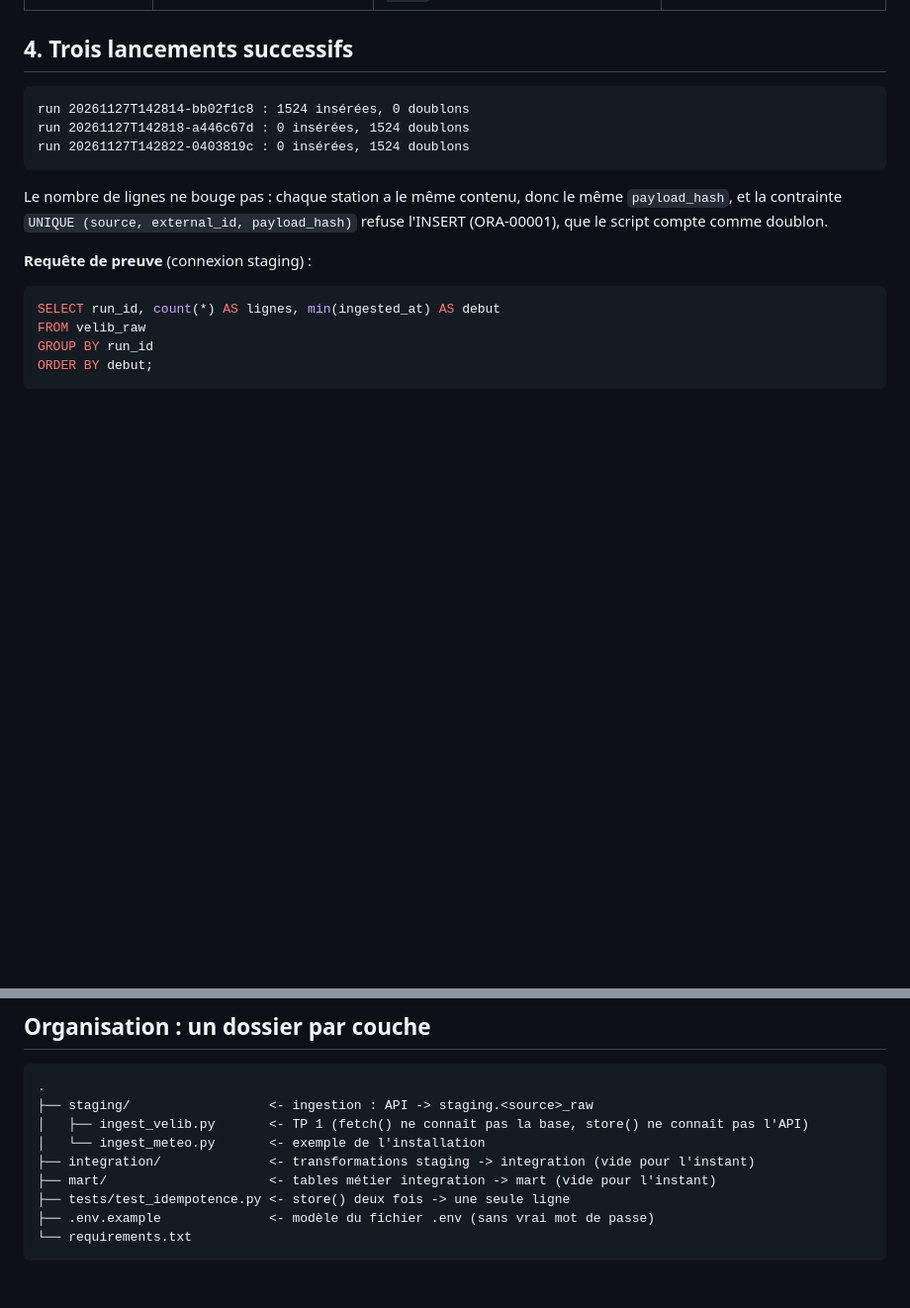
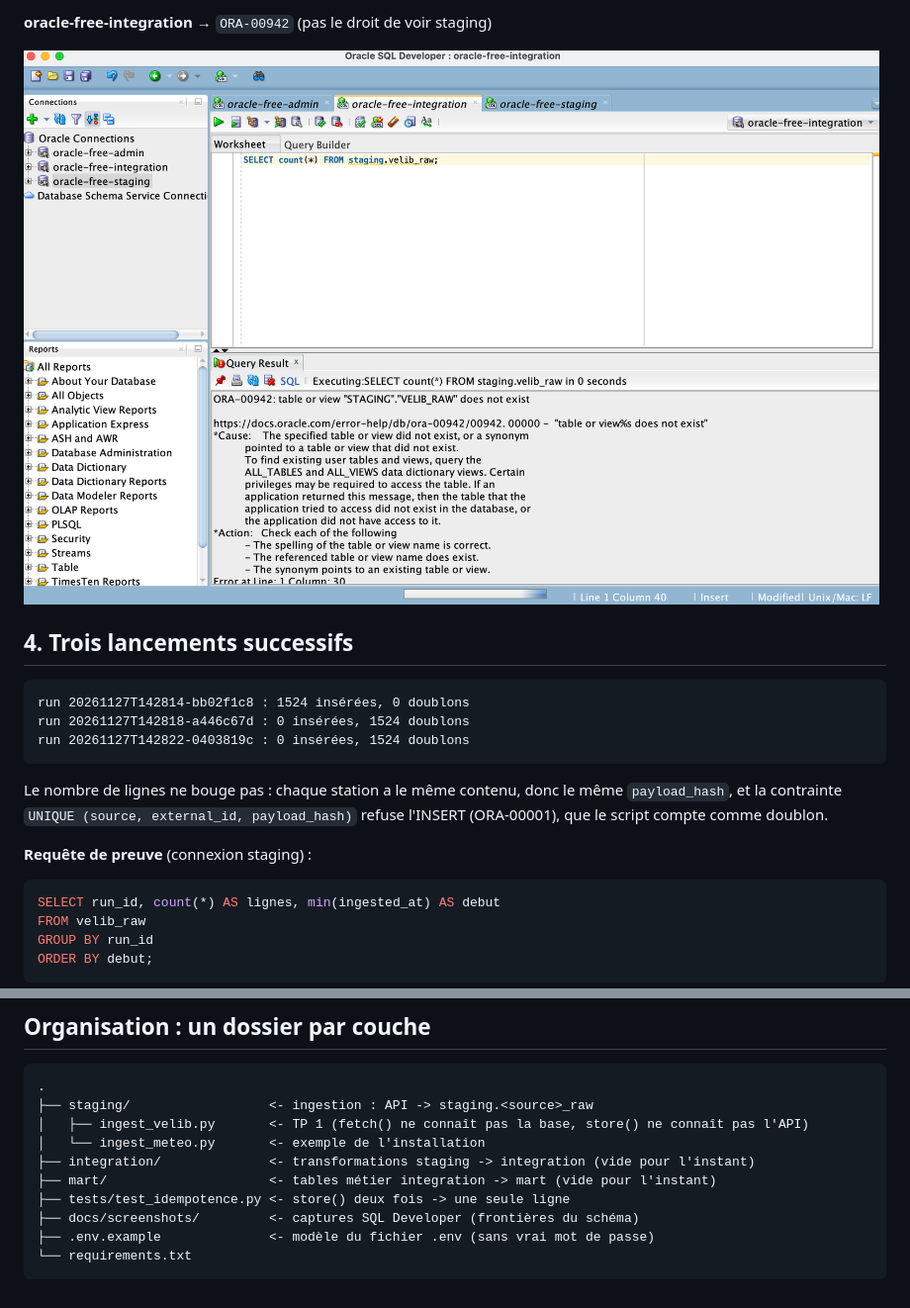
Before and after one commit to ganpat-patel-012/YNOV-CID-INGESTION, a Markdown page: README.md, 2 parts joined by grey strips. Shown at 99% size. GitHub-like rendering; pictures changed too: docs/screenshots/frontiere_3_integration.png (added); blank space fills up the shorter version.

````diff
--- a/README.md
+++ b/README.md
@@ -59,3 +73,6 @@ Le fichier `.env` (ignoré par Git) contient `DB_USER`, `DB_PASSWORD`, `DB_DSN`.
+**oracle-free-integration** → `ORA-00942` (pas le droit de voir staging)
+
+![integration : ORA-00942](docs/screenshots/frontiere_3_integration.png)
 
 ## 4. Trois lancements successifs
 
@@ -184,6 +201,7 @@ par un nouveau script `003_…sql` avec `ALTER TABLE`, jamais en modifiant le `0
 ├── integration/              <- transformations staging -> integration (vide pour l'instant)
 ├── mart/                     <- tables métier integration -> mart (vide pour l'instant)
 ├── tests/test_idempotence.py <- store() deux fois -> une seule ligne
+├── docs/screenshots/         <- captures SQL Developer (frontières du schéma)
 ├── .env.example              <- modèle du fichier .env (sans vrai mot de passe)
 └── requirements.txt
 ```
````
Also changed, not shown: other parts of README.md (+14 -0 lines), docs/screenshots/frontiere_1_staging.png (added), docs/screenshots/frontiere_2_admin.png (added).
